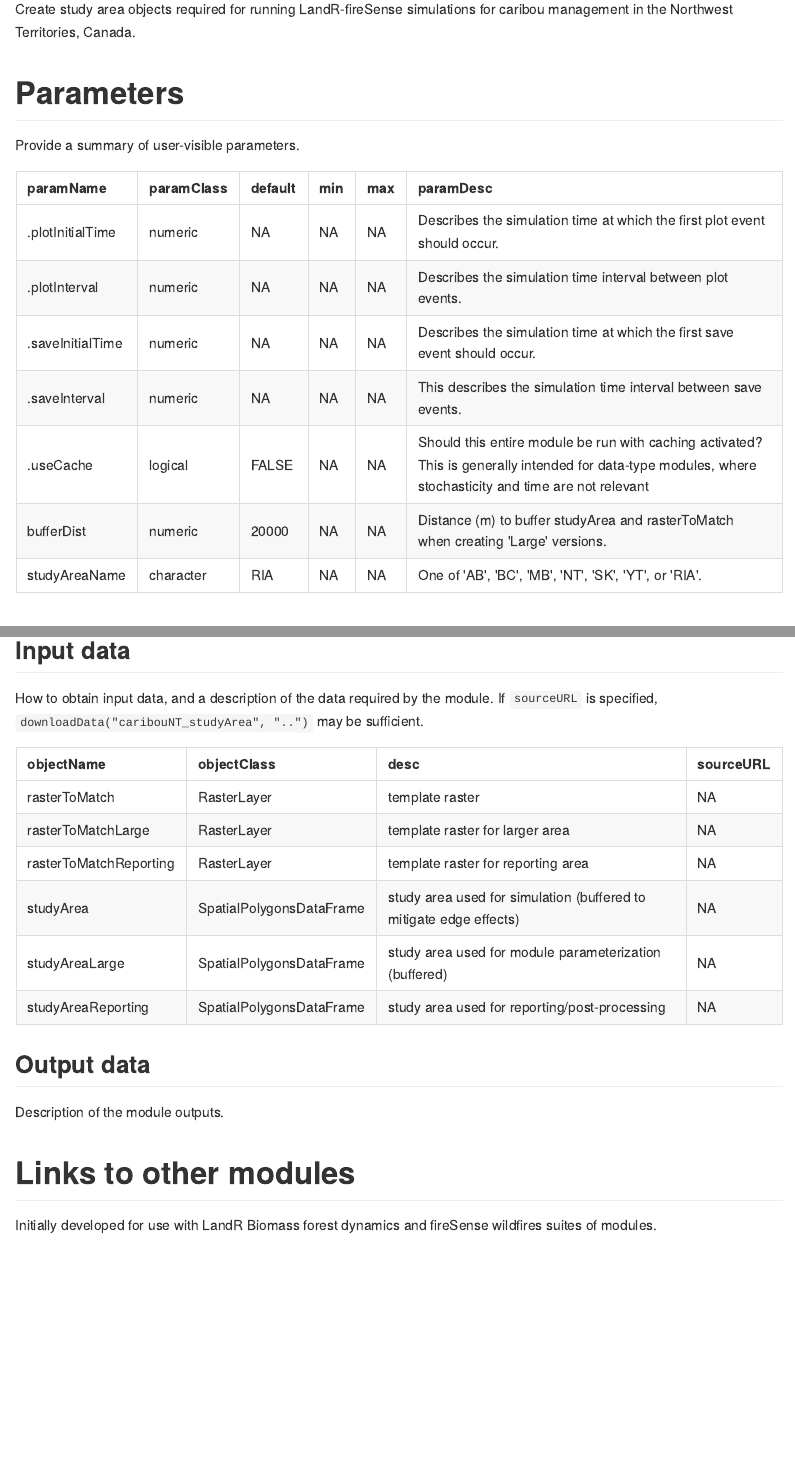
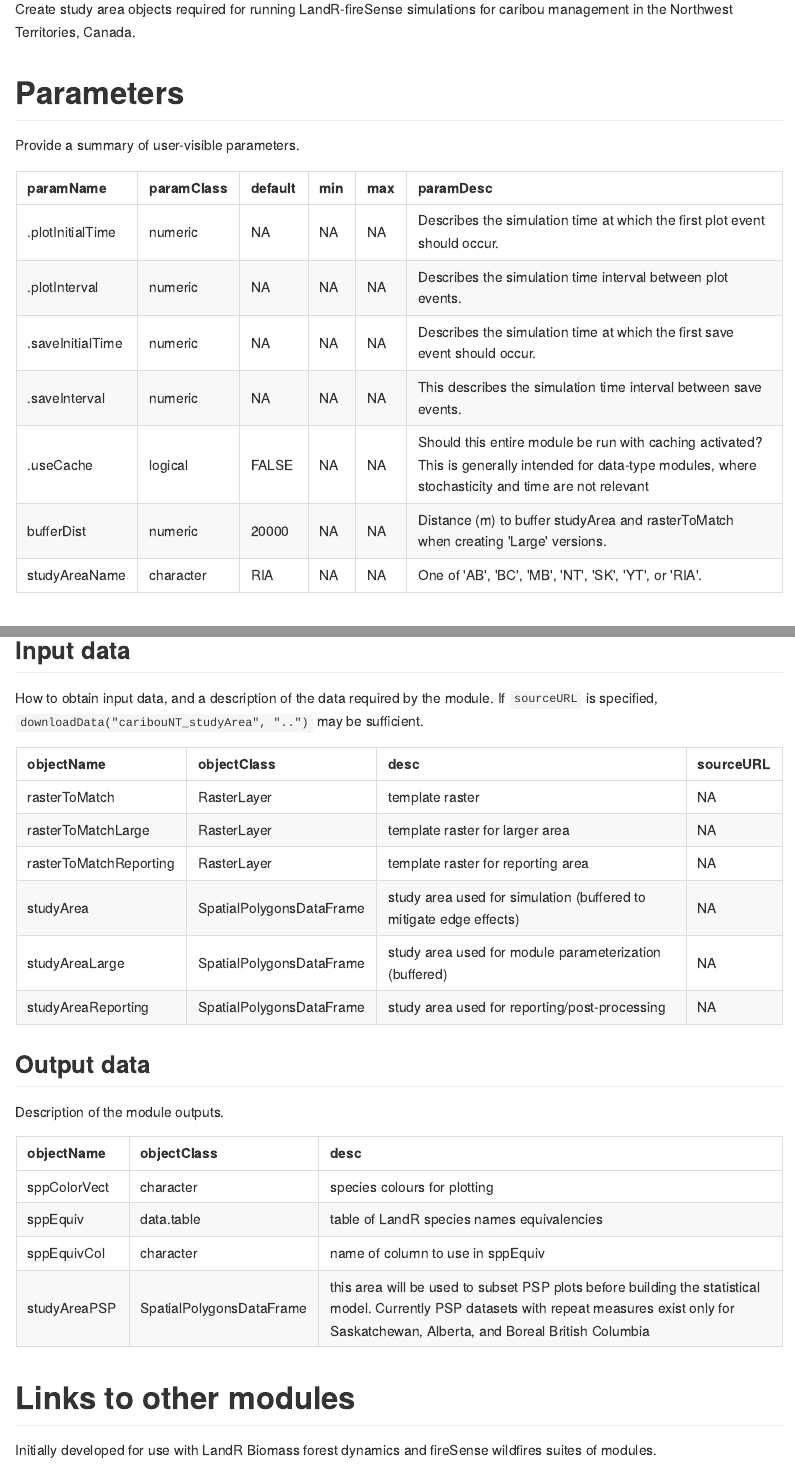
Before and after one commit to PredictiveEcology/caribouNT_studyArea, an R Markdown document (caribouNT_studyArea.Rmd): the page in a window 1100 px wide, from 110 px down, and a second part further down, joined at a grey line. The pictures show the output file caribouNT_studyArea.md that the author committed with the source, drawn offline in the style of GitHub.

Commit message:
redoc with outputs

````diff
--- a/caribouNT_studyArea.Rmd
+++ b/caribouNT_studyArea.Rmd
@@ -47,7 +47,7 @@ knitr::kable(df_inputs)
 
 Description of the module outputs.
 
-```{r moduleOutputs, echo = FALSE}
+```{r moduleOutputs, echo = FALSE, eval = TRUE}
 df_outputs <- SpaDES.core::moduleOutputs("caribouNT_studyArea", "..")
 knitr::kable(df_outputs)
 ```
````
Also changed, not shown: caribouNT_studyArea.md.
